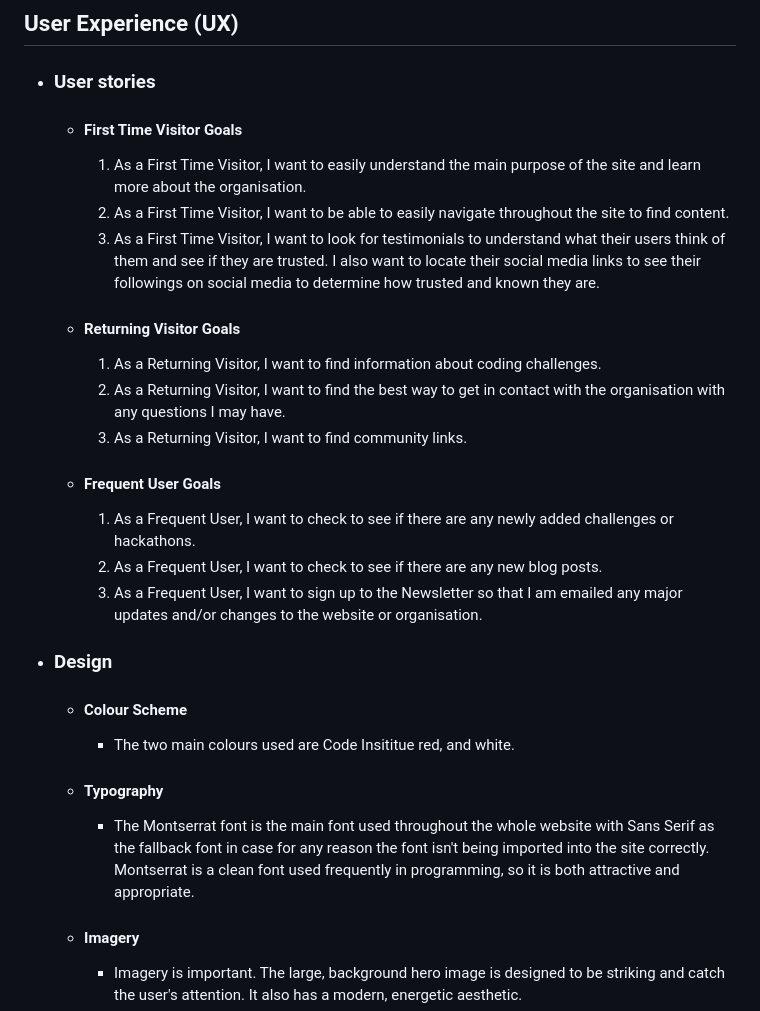
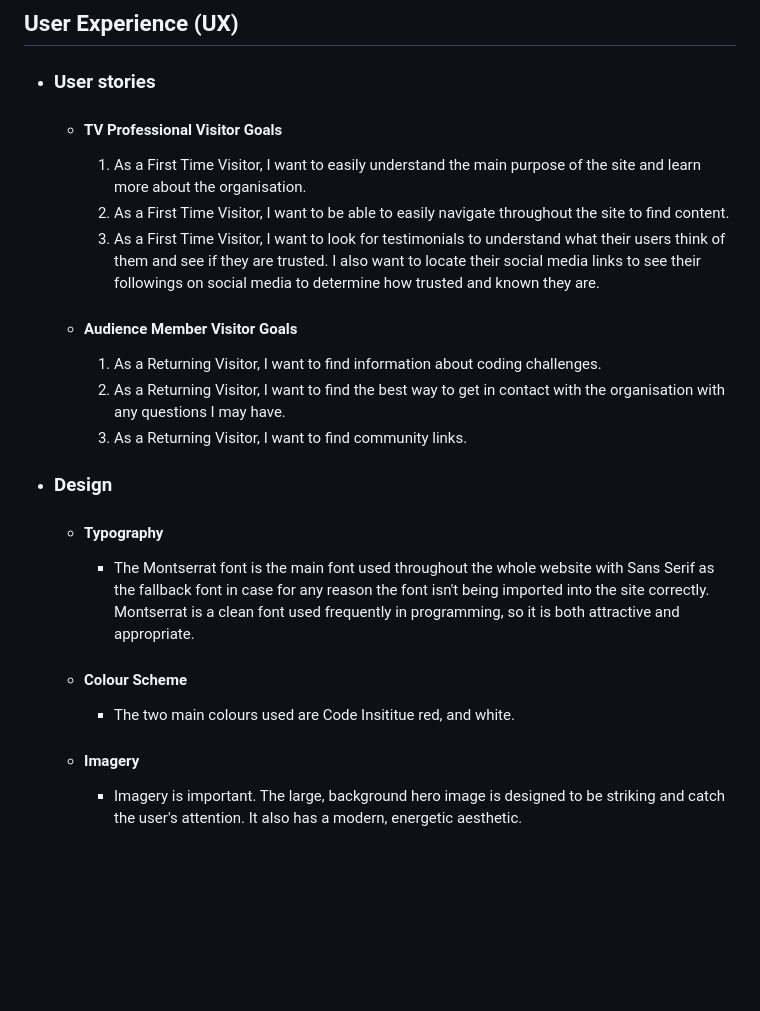
Before and after one commit to timgoalen/timgoalen-portfolio, a Markdown page: README.md, the part around one of its changes. GitHub-like rendering; blank space fills up the shorter version.

```diff
--- a/README.md
+++ b/README.md
@@ -10,28 +10,23 @@
 
 -   ### User stories
 
-    -   #### First Time Visitor Goals
+    -   #### TV Professional Visitor Goals
 
         1. As a First Time Visitor, I want to easily understand the main purpose of the site and learn more about the organisation.
         2. As a First Time Visitor, I want to be able to easily navigate throughout the site to find content.
         3. As a First Time Visitor, I want to look for testimonials to understand what their users think of them and see if they are trusted. I also want to locate their social media links to see their followings on social media to determine how trusted and known they are.
 
-    -   #### Returning Visitor Goals
+    -   #### Audience Member Visitor Goals
 
         1. As a Returning Visitor, I want to find information about coding challenges.
         2. As a Returning Visitor, I want to find the best way to get in contact with the organisation with any questions I may have.
         3. As a Returning Visitor, I want to find community links.
 
-    -   #### Frequent User Goals
-        1. As a Frequent User, I want to check to see if there are any newly added challenges or hackathons.
-        2. As a Frequent User, I want to check to see if there are any new blog posts.
-        3. As a Frequent User, I want to sign up to the Newsletter so that I am emailed any major updates and/or changes to the website or organisation.
-
 -   ### Design
+    -   #### Typography
+        -   The Montserrat font is the main font used throughout the whole website with Sans Serif as the fallback font in case for any reason the font isn't being imported into the site correctly. Montserrat is a clean font used frequently in programming, so it is both attractive and appropriate.
     -   #### Colour Scheme
         -   The two main colours used are Code Insititue red, and white.
-    -   #### Typography
-        -   The Montserrat font is the main font used throughout the whole website with Sans Serif as the fallback font in case for any reason the font isn't being imported into the site correctly. Montserrat is a clean font used frequently in programming, so it is both attractive and appropriate.
     -   #### Imagery
         -   Imagery is important. The large, background hero image is designed to be striking and catch the user's attention. It also has a modern, energetic aesthetic.
 
```
Also changed, not shown: other parts of README.md (+30 -12 lines).
